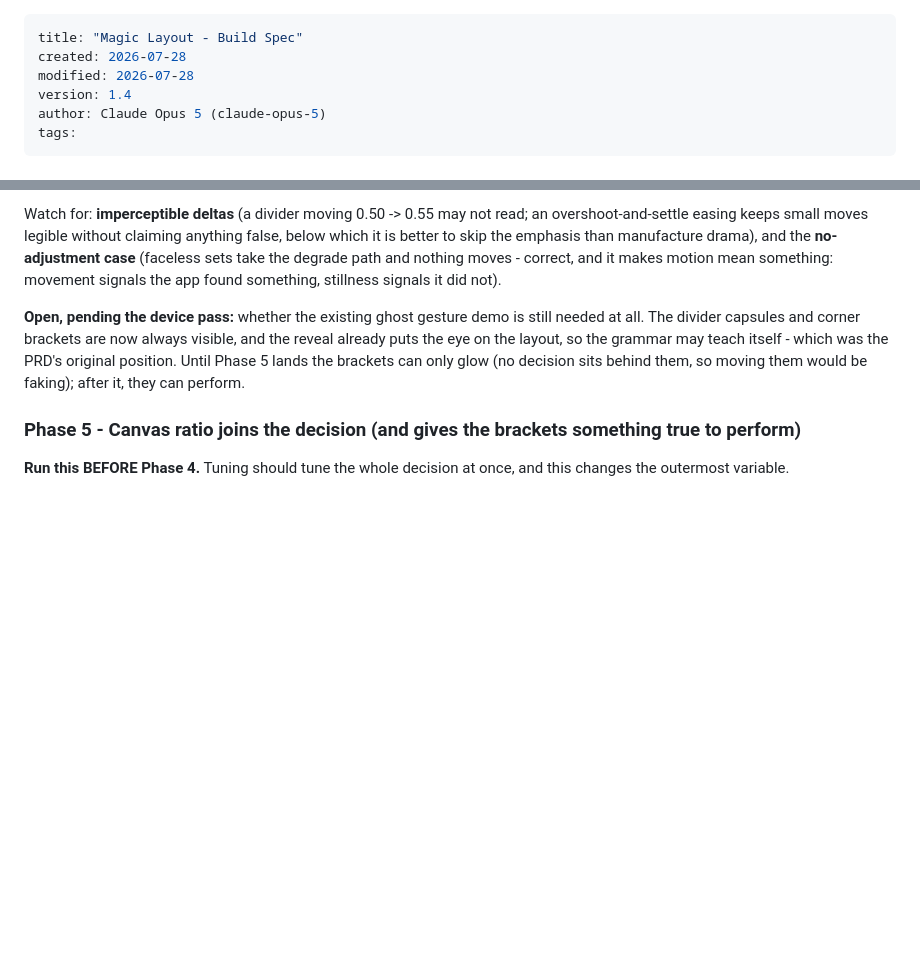
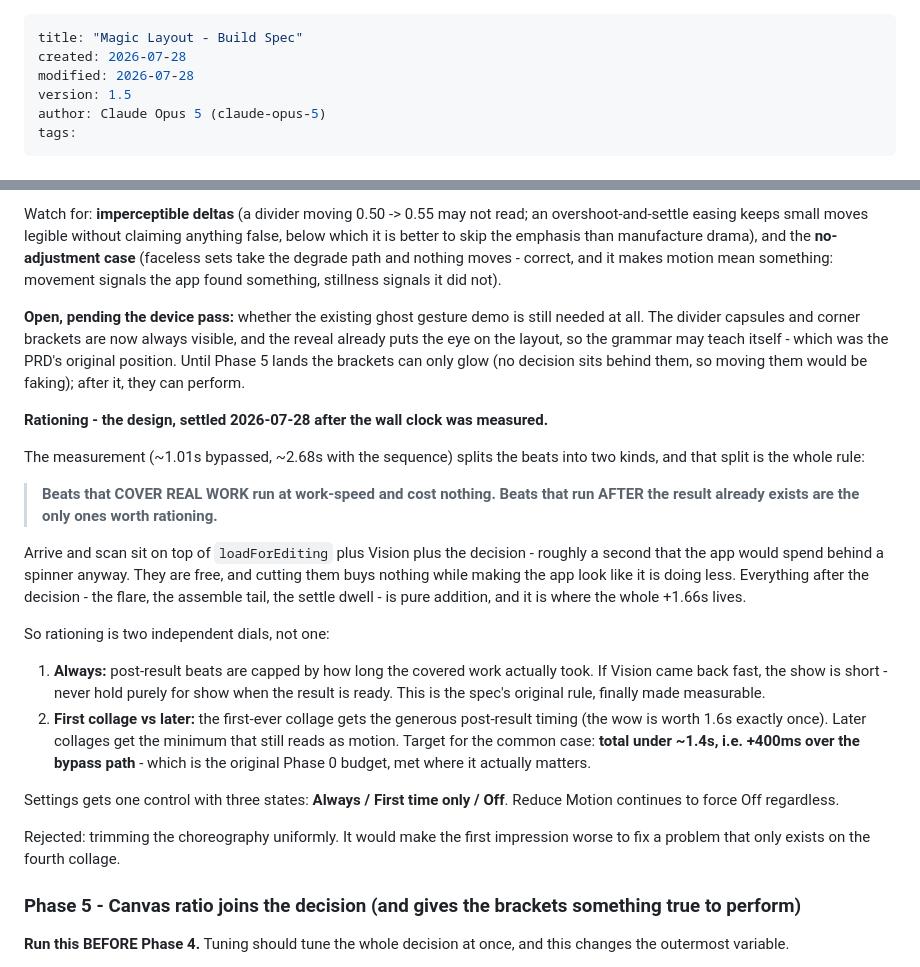
Before and after one commit to nikolausj1/mosaic, a Markdown page: Magic Layout Spec.md, 2 parts joined by grey strips. Rendered like a GitHub page; blank space fills up the shorter version.

Commit message:
Settle the rationing design now that the wall clock is a real number
The measurement splits the beats in two: arrive and scan sit on top of work
the app does anyway and are free, while everything after the decision is
pure addition and is where the whole +1.66s lives. So ration the post-result
beats only, on two dials - cap them by how long the covered work took, and
give the generous timing to the first collage alone.

Rejects trimming uniformly, which would spend the first impression to fix a
problem that only shows up on the fourth collage.

Co-Authored-By: Claude Opus 5 <noreply@anthropic.com>

```diff
--- a/Magic Layout Spec.md
+++ b/Magic Layout Spec.md
@@ -2,7 +2,7 @@
 title: "Magic Layout - Build Spec"
 created: 2026-07-28
 modified: 2026-07-28
-version: 1.4
+version: 1.5
 author: Claude Opus 5 (claude-opus-5)
 tags:
 ---
@@ -126,6 +126,23 @@ Watch for: **imperceptible deltas** (a divider moving 0.50 -> 0.55 may not read;
 
 **Open, pending the device pass:** whether the existing ghost gesture demo is still needed at all. The divider capsules and corner brackets are now always visible, and the reveal already puts the eye on the layout, so the grammar may teach itself - which was the PRD's original position. Until Phase 5 lands the brackets can only glow (no decision sits behind them, so moving them would be faking); after it, they can perform.
 
+**Rationing - the design, settled 2026-07-28 after the wall clock was measured.**
+
+The measurement (~1.01s bypassed, ~2.68s with the sequence) splits the beats into two kinds, and that split is the whole rule:
+
+> **Beats that COVER REAL WORK run at work-speed and cost nothing. Beats that run AFTER the result already exists are the only ones worth rationing.**
+
+Arrive and scan sit on top of `loadForEditing` plus Vision plus the decision - roughly a second that the app would spend behind a spinner anyway. They are free, and cutting them buys nothing while making the app look like it is doing less. Everything after the decision - the flare, the assemble tail, the settle dwell - is pure addition, and it is where the whole +1.66s lives.
+
+So rationing is two independent dials, not one:
+
+1. **Always:** post-result beats are capped by how long the covered work actually took. If Vision came back fast, the show is short - never hold purely for show when the result is ready. This is the spec's original rule, finally made measurable.
+2. **First collage vs later:** the first-ever collage gets the generous post-result timing (the wow is worth 1.6s exactly once). Later collages get the minimum that still reads as motion. Target for the common case: **total under ~1.4s, i.e. +400ms over the bypass path** - which is the original Phase 0 budget, met where it actually matters.
+
+Settings gets one control with three states: **Always / First time only / Off**. Reduce Motion continues to force Off regardless.
+
+Rejected: trimming the choreography uniformly. It would make the first impression worse to fix a problem that only exists on the fourth collage.
+
 ### Phase 5 - Canvas ratio joins the decision (and gives the brackets something true to perform)
 
 **Run this BEFORE Phase 4.** Tuning should tune the whole decision at once, and this changes the outermost variable.
```
